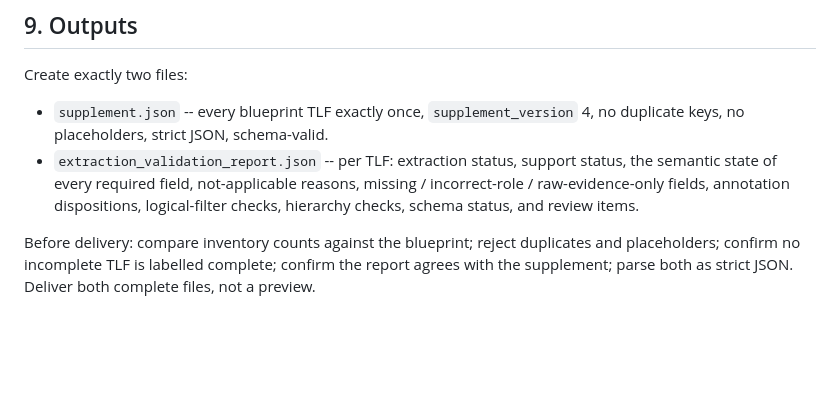
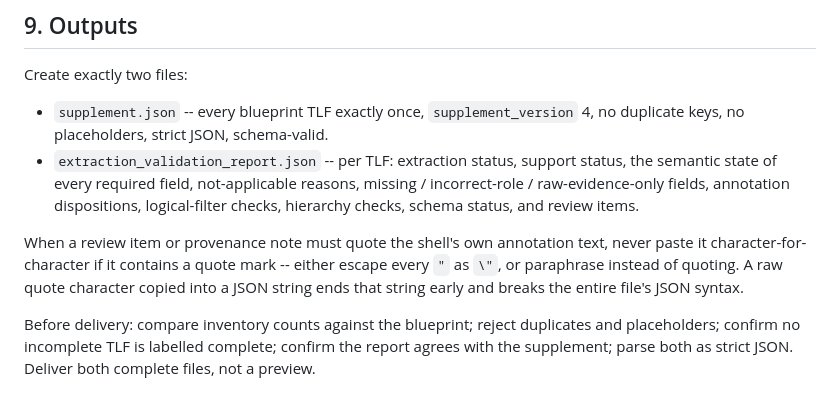
Before and after one commit to tavakohr/arsbridge, a Markdown page: inst/copilot/arsbridge_phase2_build_instructions.md, the part around the change. GitHub-like rendering; blank space fills up the shorter version.

```diff
--- a/inst/copilot/arsbridge_phase2_build_instructions.md
+++ b/inst/copilot/arsbridge_phase2_build_instructions.md
@@ -192,6 +192,12 @@ Create exactly two files:
   missing / incorrect-role / raw-evidence-only fields, annotation dispositions,
   logical-filter checks, hierarchy checks, schema status, and review items.
 
+When a review item or provenance note must quote the shell's own annotation
+text, never paste it character-for-character if it contains a quote mark --
+either escape every `"` as `\"`, or paraphrase instead of quoting. A raw
+quote character copied into a JSON string ends that string early and breaks
+the entire file's JSON syntax.
+
 Before delivery: compare inventory counts against the blueprint; reject
 duplicates and placeholders; confirm no incomplete TLF is labelled complete;
 confirm the report agrees with the supplement; parse both as strict JSON.
```
Also changed, not shown: inst/copilot/arsbridge_phase1_blueprint_instructions.md (+6 -0 lines).
